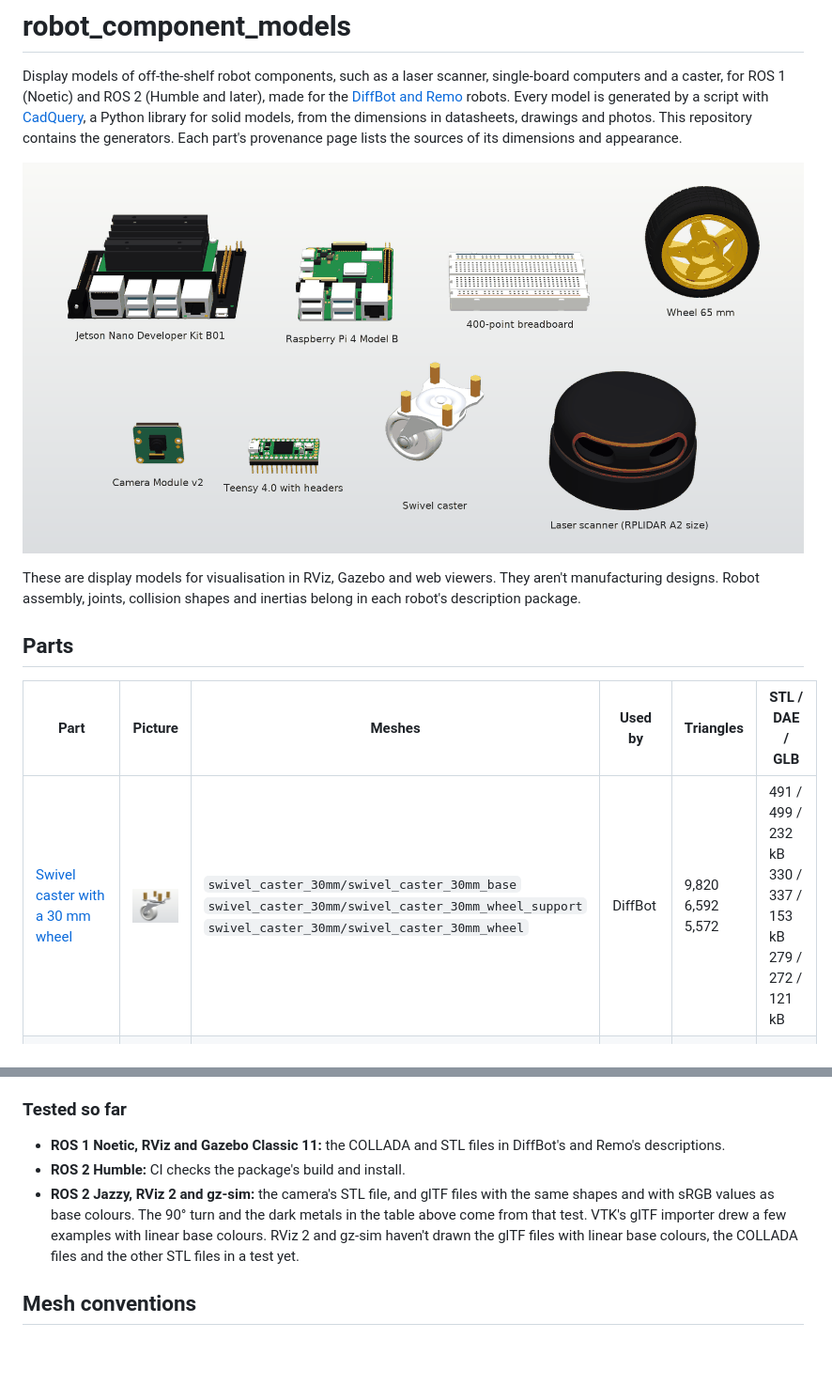
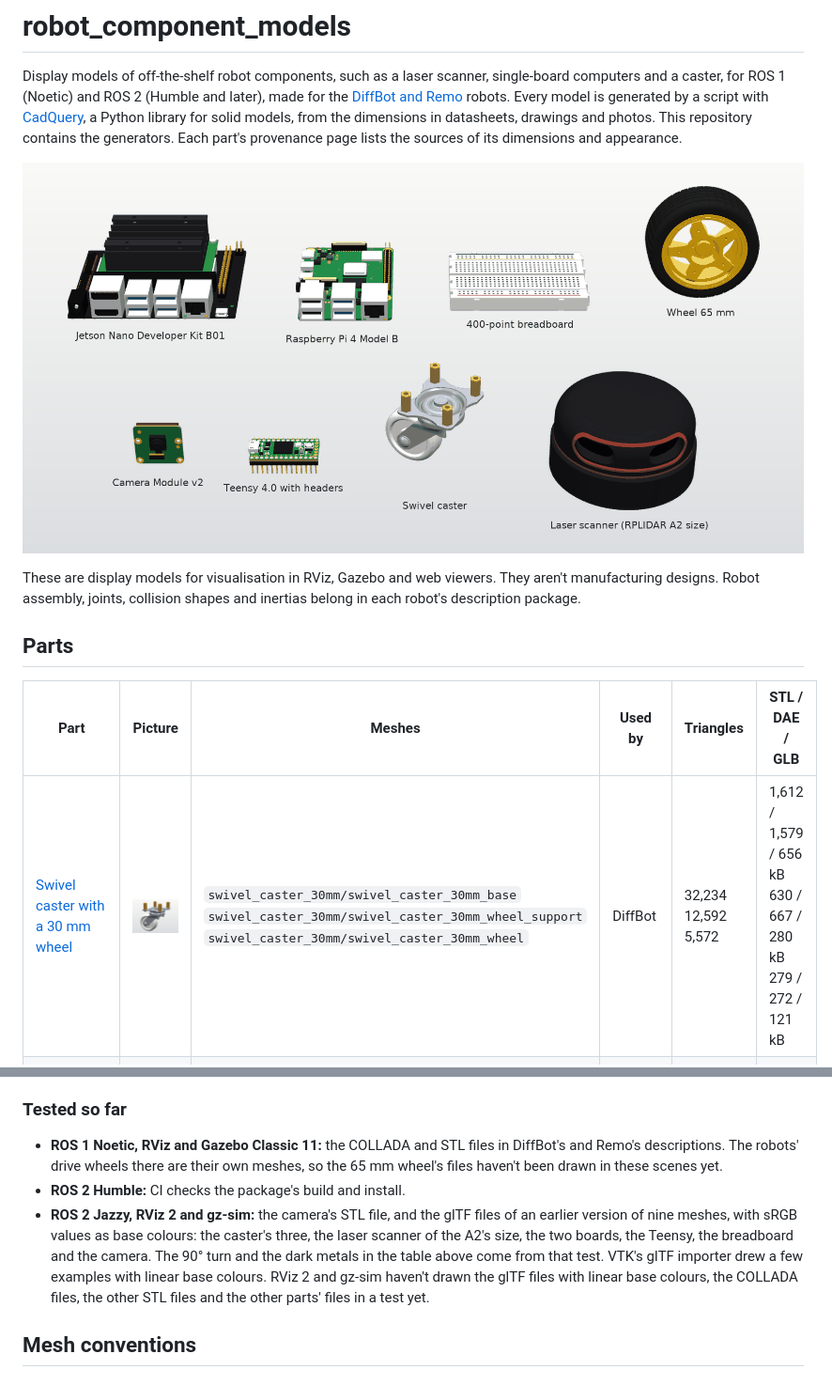
Before and after one commit to ros-mobile-robots/robot_component_models, a Markdown page: README.md, 2 parts joined by grey strips. Shown at 94% size. GitHub-like rendering; pictures changed too: docs/images/all_parts.png, docs/images/swivel_caster_30mm.png; blank space fills up the shorter version.

```diff
--- a/README.md
+++ b/README.md
@@ -12,7 +12,7 @@ These are display models for visualisation in RViz, Gazebo and web viewers. They
 
 | Part | Picture | Meshes | Used by | Triangles | STL / DAE / GLB |
 |---|---|---|---|---|---|
-| [Swivel caster with a 30 mm wheel](provenance/swivel_caster_30mm.md) | <img src="docs/images/swivel_caster_30mm.png" width="200" alt="Swivel caster"> | `swivel_caster_30mm/swivel_caster_30mm_base`<br>`swivel_caster_30mm/swivel_caster_30mm_wheel_support`<br>`swivel_caster_30mm/swivel_caster_30mm_wheel` | DiffBot | 9,820<br>6,592<br>5,572 | 491 / 499 / 232 kB<br>330 / 337 / 153 kB<br>279 / 272 / 121 kB |
+| [Swivel caster with a 30 mm wheel](provenance/swivel_caster_30mm.md) | <img src="docs/images/swivel_caster_30mm.png" width="200" alt="Swivel caster"> | `swivel_caster_30mm/swivel_caster_30mm_base`<br>`swivel_caster_30mm/swivel_caster_30mm_wheel_support`<br>`swivel_caster_30mm/swivel_caster_30mm_wheel` | DiffBot | 32,234<br>12,592<br>5,572 | 1,612 / 1,579 / 656 kB<br>630 / 667 / 280 kB<br>279 / 272 / 121 kB |
 | [360 degree laser scanner, RPLIDAR A2 size](provenance/rplidar_a2.md) | <img src="docs/images/rplidar_a2.png" width="200" alt="Laser scanner"> | `rplidar_a2/rplidar_a2` | DiffBot, Remo | 13,014 | 651 / 718 / 332 kB |
 | [Raspberry Pi 4 Model B](provenance/raspberry_pi_4b.md) | <img src="docs/images/raspberry_pi_4b.png" width="200" alt="Raspberry Pi 4 Model B"> | `raspberry_pi_4b/raspberry_pi_4b` | Remo | 15,116 | 756 / 1,001 / 594 kB |
 | [Jetson Nano Developer Kit B01](provenance/jetson_nano_dev_kit_b01.md) | <img src="docs/images/jetson_nano_dev_kit_b01.png" width="200" alt="Jetson Nano Developer Kit"> | `jetson_nano_dev_kit_b01/jetson_nano_dev_kit_b01` | Remo | 5,696 | 285 / 396 / 252 kB |
@@ -166,9 +166,9 @@ Without the path, gz-sim spawns the robot, logs `Unable to find file with URI [m
 
 ### Tested so far
 
-- **ROS 1 Noetic, RViz and Gazebo Classic 11:** the COLLADA and STL files in DiffBot's and Remo's descriptions.
+- **ROS 1 Noetic, RViz and Gazebo Classic 11:** the COLLADA and STL files in DiffBot's and Remo's descriptions. The robots' drive wheels there are their own meshes, so the 65 mm wheel's files haven't been drawn in these scenes yet.
 - **ROS 2 Humble:** CI checks the package's build and install.
-- **ROS 2 Jazzy, RViz 2 and gz-sim:** the camera's STL file, and glTF files with the same shapes and with sRGB values as base colours. The 90° turn and the dark metals in the table above come from that test. VTK's glTF importer drew a few examples with linear base colours. RViz 2 and gz-sim haven't drawn the glTF files with linear base colours, the COLLADA files and the other STL files in a test yet.
+- **ROS 2 Jazzy, RViz 2 and gz-sim:** the camera's STL file, and the glTF files of an earlier version of nine meshes, with sRGB values as base colours: the caster's three, the laser scanner of the A2's size, the two boards, the Teensy, the breadboard and the camera. The 90° turn and the dark metals in the table above come from that test. VTK's glTF importer drew a few examples with linear base colours. RViz 2 and gz-sim haven't drawn the glTF files with linear base colours, the COLLADA files, the other STL files and the other parts' files in a test yet.
 
 ## Mesh conventions
 
```
Also changed, not shown: provenance/swivel_caster_30mm.md (+21 -15 lines), docs/images/frames/swivel_caster_30mm.png, 11 other files.
